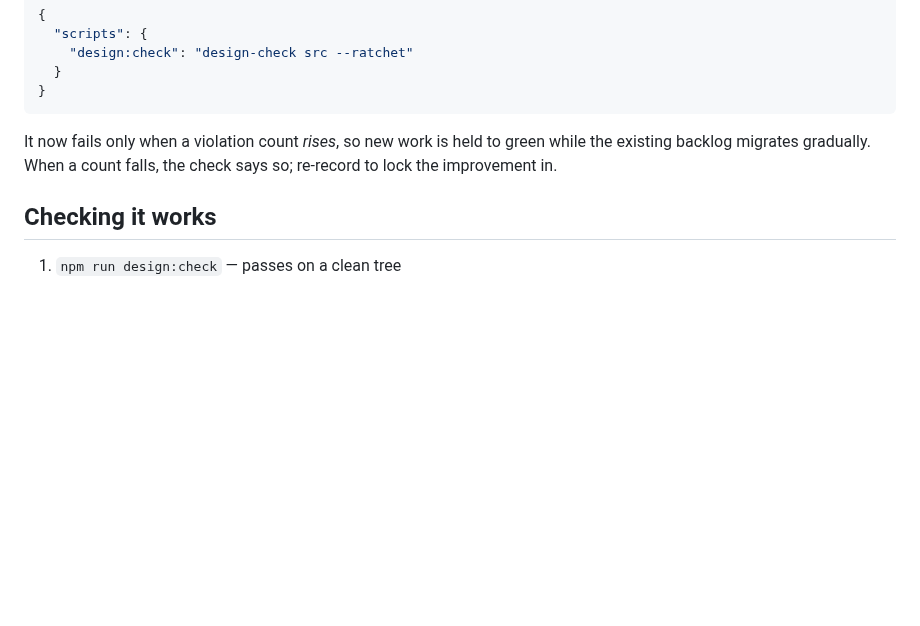
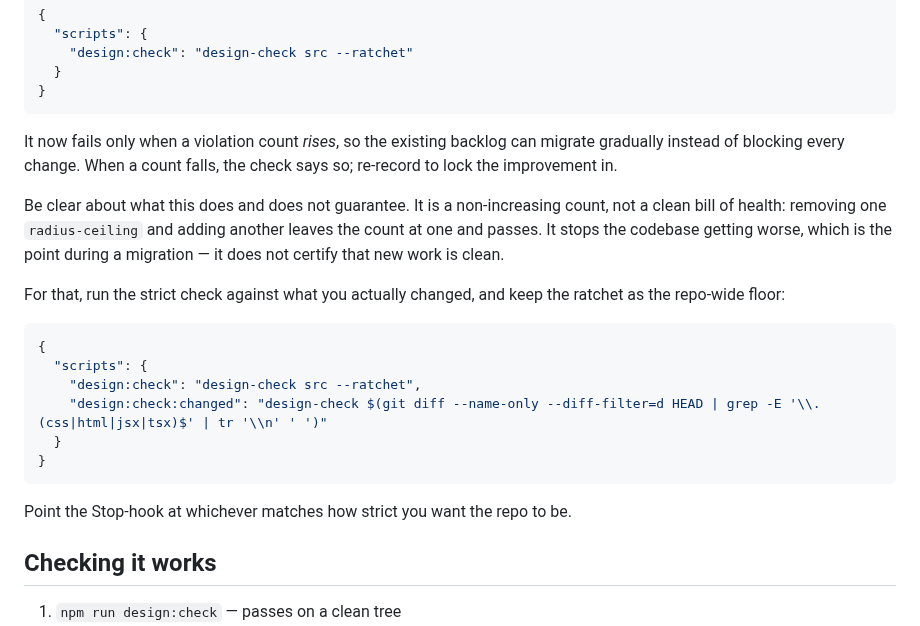
Before and after one commit to uinaf/design, a Markdown page: docs/adoption.md, the part around the change. GitHub-like rendering; blank space fills up the shorter version.

Commit message:
docs: state honestly what a count ratchet does not guarantee
autoreview: a non-increasing count is not a clean bill of health. Removing
one radius-ceiling and adding another leaves the count unchanged and
passes, so 'new work is held to green' overstated it.

The doc now says what it actually is — a floor that stops the codebase
getting worse during a migration — and adds a changed-files script for
repos that want new work certified clean, with a note to point the
Stop-hook at whichever level they want.

Demonstrated rather than asserted: swapping one violation for another of
the same rule exits 0 under --ratchet and 1 under the strict check.

The other finding, that the README adoption link renders inside a code
block, is a false positive; both links parse outside any fence.

Refs #12

````diff
--- a/docs/adoption.md
+++ b/docs/adoption.md
@@ -139,9 +139,29 @@ Then switch the script to ratchet mode:
 }
 ```
 
-It now fails only when a violation count _rises_, so new work is held to green
-while the existing backlog migrates gradually. When a count falls, the check says
-so; re-record to lock the improvement in.
+It now fails only when a violation count _rises_, so the existing backlog can
+migrate gradually instead of blocking every change. When a count falls, the check
+says so; re-record to lock the improvement in.
+
+Be clear about what this does and does not guarantee. It is a non-increasing
+count, not a clean bill of health: removing one `radius-ceiling` and adding
+another leaves the count at one and passes. It stops the codebase getting worse,
+which is the point during a migration — it does not certify that new work is
+clean.
+
+For that, run the strict check against what you actually changed, and keep the
+ratchet as the repo-wide floor:
+
+```json
+{
+  "scripts": {
+    "design:check": "design-check src --ratchet",
+    "design:check:changed": "design-check $(git diff --name-only --diff-filter=d HEAD | grep -E '\\.(css|html|jsx|tsx)$' | tr '\\n' ' ')"
+  }
+}
+```
+
+Point the Stop-hook at whichever matches how strict you want the repo to be.
 
 ## Checking it works
 
````
